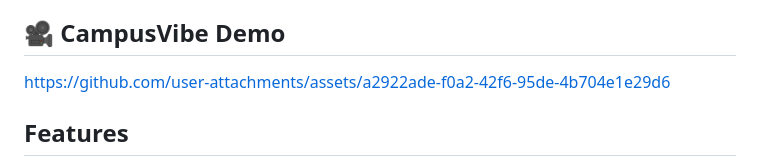
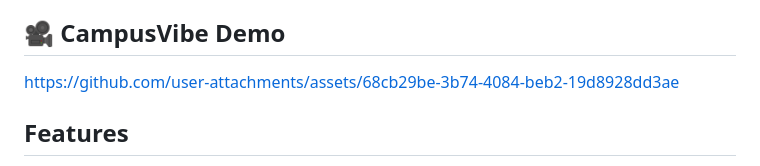
Before and after one commit to Adarsh0414/CampusVibe, a Markdown page: README.md, the part around the change. Rendered like a GitHub page.

```diff
--- a/README.md
+++ b/README.md
@@ -6,7 +6,8 @@ CampusVibe is a full-stack web application built for efficient campus event mana
 
 ## 🎥 CampusVibe Demo
 
-https://github.com/user-attachments/assets/a2922ade-f0a2-42f6-95de-4b704e1e29d6
+
+https://github.com/user-attachments/assets/68cb29be-3b74-4084-beb2-19d8928dd3ae
 
 
 ## Features
```
